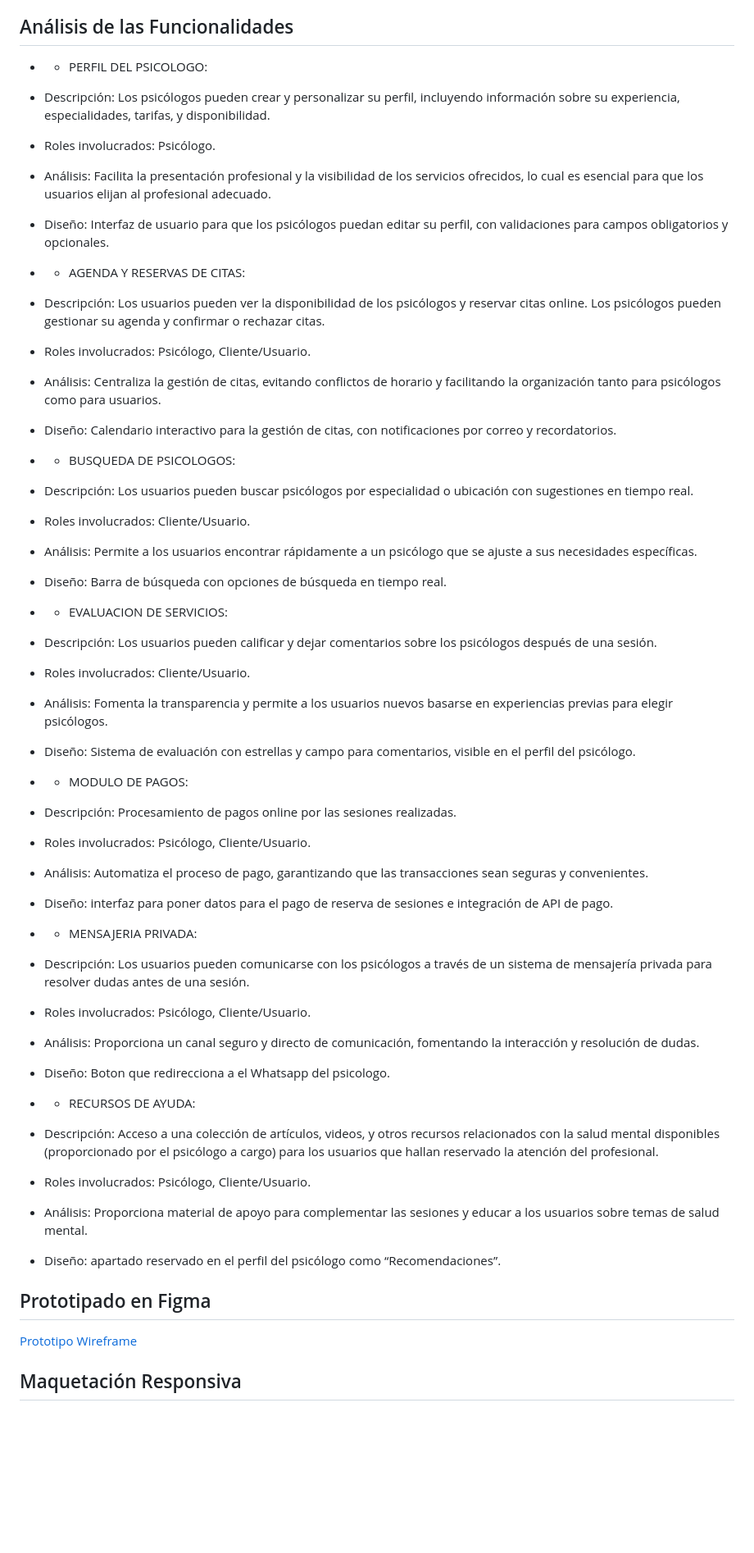
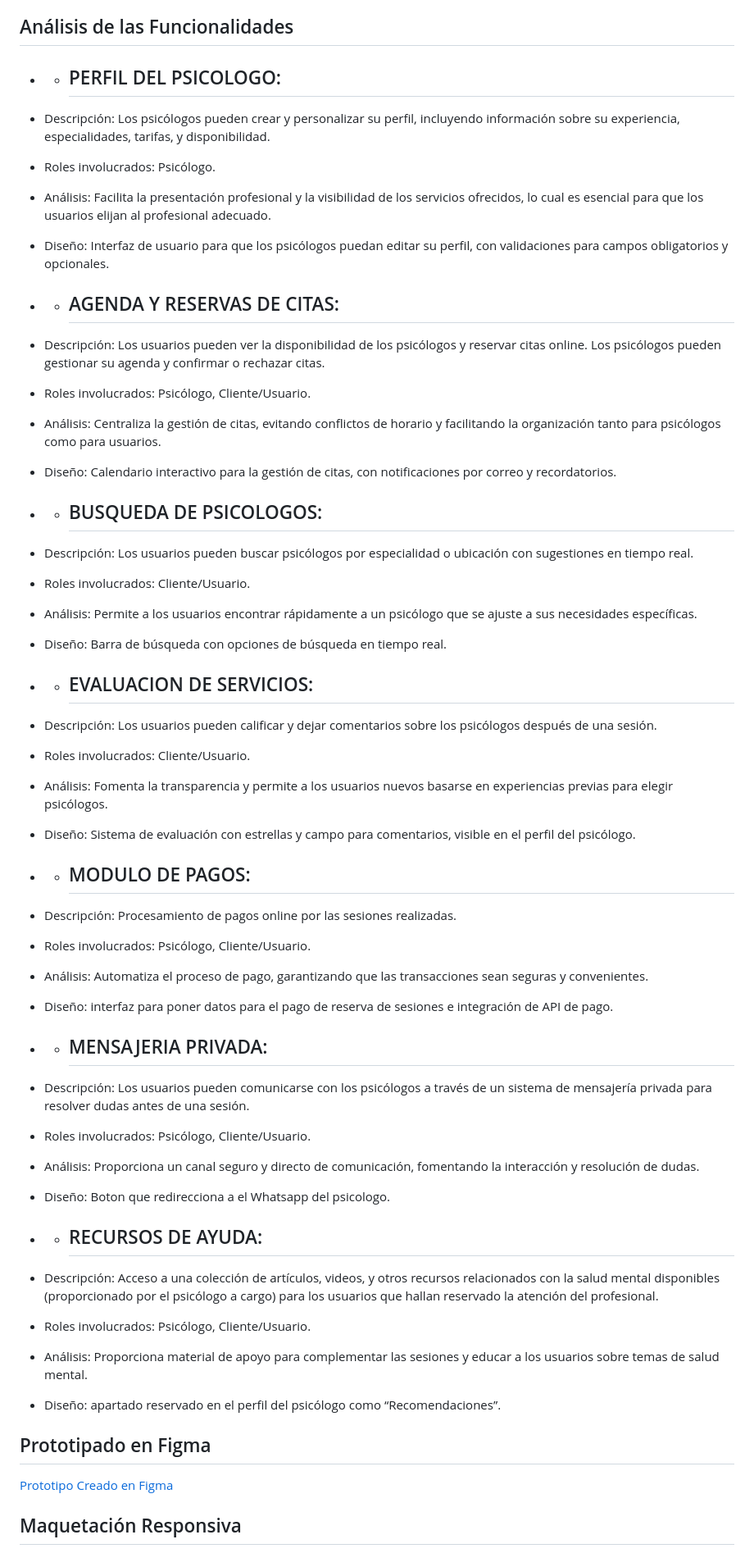
Before and after one commit to Dy-RoD/EP1, a Markdown page: Readme.md, the part around the change printed below. Shown: that part at 82% size. Drawn GitHub-style; blank space fills up the shorter version.

```diff
--- a/Readme.md
+++ b/Readme.md
@@ -14,48 +14,48 @@ registro de psicólogos que ofrecen diferentes servicios para la atención de la
 
 ## Análisis de las Funcionalidades
 
-- - PERFIL DEL PSICOLOGO:
+- - ## PERFIL DEL PSICOLOGO:
 - Descripción: Los psicólogos pueden crear y personalizar su perfil, incluyendo información sobre su experiencia, especialidades, tarifas, y disponibilidad.
 - Roles involucrados: Psicólogo.
 - Análisis: Facilita la presentación profesional y la visibilidad de los servicios ofrecidos, lo cual es esencial para que los usuarios elijan al profesional adecuado.
 - Diseño: Interfaz de usuario para que los psicólogos puedan editar su perfil, con validaciones para campos obligatorios y opcionales.
 
 
-- - AGENDA Y RESERVAS DE CITAS:
+- - ## AGENDA Y RESERVAS DE CITAS:
 - Descripción: Los usuarios pueden ver la disponibilidad de los psicólogos y reservar citas online. Los psicólogos pueden gestionar su agenda y confirmar o rechazar citas.
 - Roles involucrados: Psicólogo, Cliente/Usuario.
 - Análisis: Centraliza la gestión de citas, evitando conflictos de horario y facilitando la organización tanto para psicólogos como para usuarios.
 - Diseño: Calendario interactivo para la gestión de citas, con notificaciones por correo y recordatorios.
 
 
-- - BUSQUEDA DE PSICOLOGOS:
+- - ## BUSQUEDA DE PSICOLOGOS:
 - Descripción: Los usuarios pueden buscar psicólogos por especialidad o ubicación con sugestiones en tiempo real.
 - Roles involucrados: Cliente/Usuario.
 - Análisis: Permite a los usuarios encontrar rápidamente a un psicólogo que se ajuste a sus necesidades específicas.
 - Diseño: Barra de búsqueda con opciones de búsqueda en tiempo real.
 
 
-- - EVALUACION DE SERVICIOS:
+- - ## EVALUACION DE SERVICIOS:
 - Descripción: Los usuarios pueden calificar y dejar comentarios sobre los psicólogos después de una sesión.
 - Roles involucrados: Cliente/Usuario.
 - Análisis: Fomenta la transparencia y permite a los usuarios nuevos basarse en experiencias previas para elegir psicólogos.
 - Diseño: Sistema de evaluación con estrellas y campo para comentarios, visible en el perfil del psicólogo.
 
 
-- - MODULO DE PAGOS:
+- - ## MODULO DE PAGOS:
 - Descripción: Procesamiento de pagos online por las sesiones realizadas.
 - Roles involucrados: Psicólogo, Cliente/Usuario.
 - Análisis: Automatiza el proceso de pago, garantizando que las transacciones sean seguras y convenientes.
 - Diseño: interfaz para poner datos para el pago de reserva de sesiones e integración de API de pago.
 
 
-- - MENSAJERIA PRIVADA:
+- - ## MENSAJERIA PRIVADA:
 - Descripción: Los usuarios pueden comunicarse con los psicólogos a través de un sistema de mensajería privada para resolver dudas antes de una sesión.
 - Roles involucrados: Psicólogo, Cliente/Usuario.
 - Análisis: Proporciona un canal seguro y directo de comunicación, fomentando la interacción y resolución de dudas.
 - Diseño: Boton que redirecciona a el Whatsapp del psicologo.
 
-- - RECURSOS DE AYUDA:
+- - ## RECURSOS DE AYUDA:
 - Descripción:  Acceso a una colección de artículos, videos, y otros recursos relacionados con la salud mental disponibles (proporcionado por el psicólogo a cargo) para los usuarios que hallan reservado la atención del profesional.
 - Roles involucrados: Psicólogo, Cliente/Usuario.
 - Análisis: Proporciona material de apoyo para complementar las sesiones y educar a los usuarios sobre temas de salud mental.
@@ -65,6 +65,6 @@ registro de psicólogos que ofrecen diferentes servicios para la atención de la
 
 ## Prototipado en Figma
 
-[Prototipo Wireframe](https://www.figma.com/design/UISLU6SCwzGwO3Q3YaHHgu/Ing-Web?node-id=0-1&t=WlUnbO4bjDrP5p23-1)
+[Prototipo Creado en Figma](https://www.figma.com/design/UISLU6SCwzGwO3Q3YaHHgu/Ing-Web?node-id=0-1&t=WlUnbO4bjDrP5p23-1)
 
 ## Maquetación Responsiva
```
Also changed, not shown: other parts of Readme.md (+1 -2 lines).
